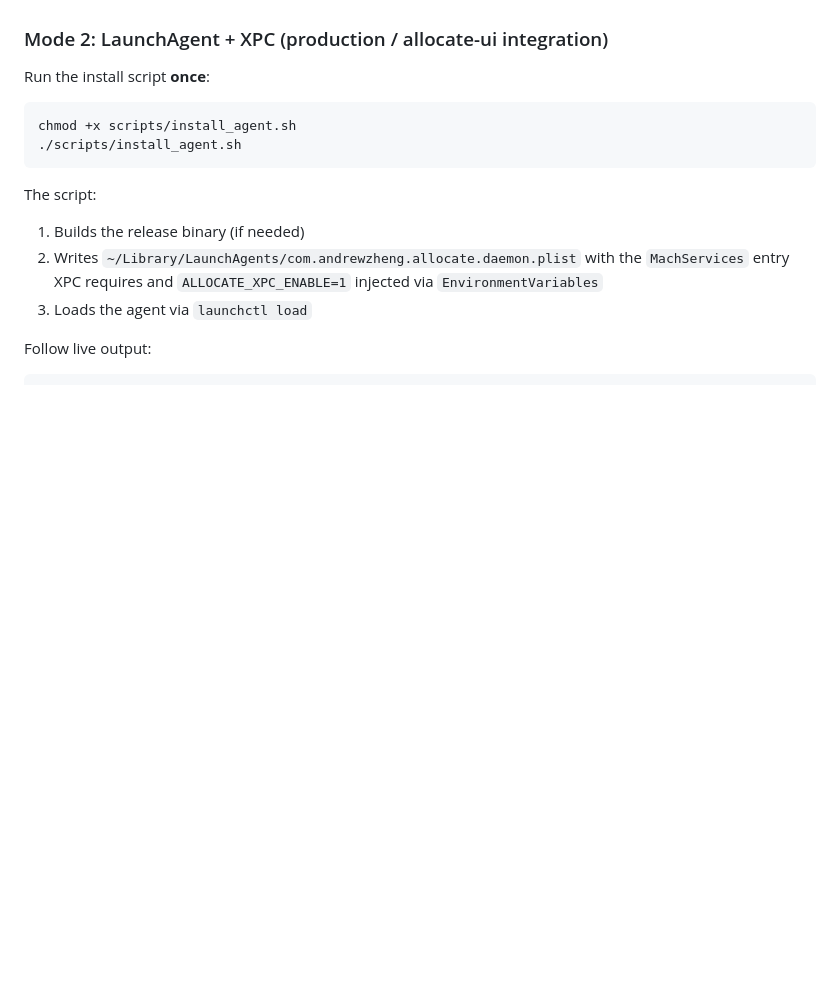
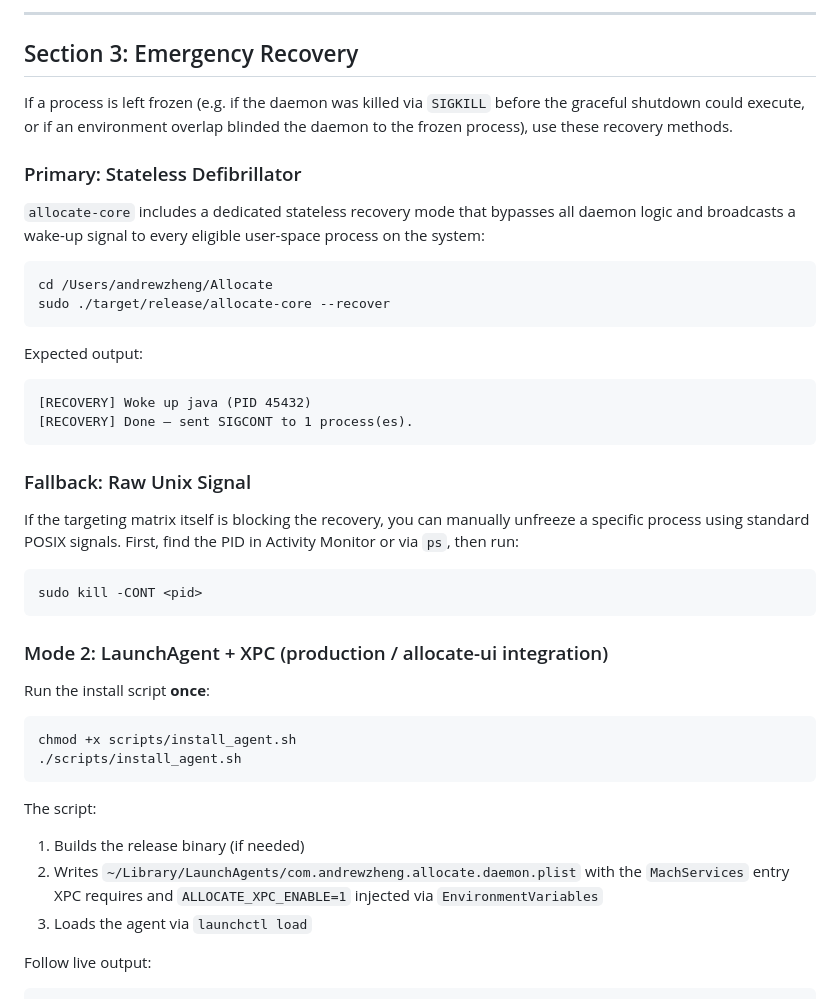
Before and after one commit to awzheng/Allocate, a Markdown page: guide.md, the part around one of its changes. GitHub-like rendering; blank space fills up the shorter version.

````diff
--- a/guide.md
+++ b/guide.md
@@ -137,3 +171,29 @@ This instantly triggers the background worker loop. In **Terminal B**, the bruta
+---
+
+## Section 3: Emergency Recovery
+
+If a process is left frozen (e.g. if the daemon was killed via `SIGKILL` before the graceful shutdown could execute, or if an environment overlap blinded the daemon to the frozen process), use these recovery methods.
+
+### Primary: Stateless Defibrillator
+`allocate-core` includes a dedicated stateless recovery mode that bypasses all daemon logic and broadcasts a wake-up signal to every eligible user-space process on the system:
+
+```bash
+cd /Users/andrewzheng/Allocate
+sudo ./target/release/allocate-core --recover
+```
+
+Expected output:
+```
+[RECOVERY] Woke up java (PID 45432)
+[RECOVERY] Done — sent SIGCONT to 1 process(es).
+```
+
+### Fallback: Raw Unix Signal
+If the targeting matrix itself is blocking the recovery, you can manually unfreeze a specific process using standard POSIX signals. First, find the PID in Activity Monitor or via `ps`, then run:
+
+```bash
+sudo kill -CONT <pid>
+```
 
 ### Mode 2: LaunchAgent + XPC (production / allocate-ui integration)
 
````
Also changed, not shown: other parts of guide.md (+41 -7 lines).
